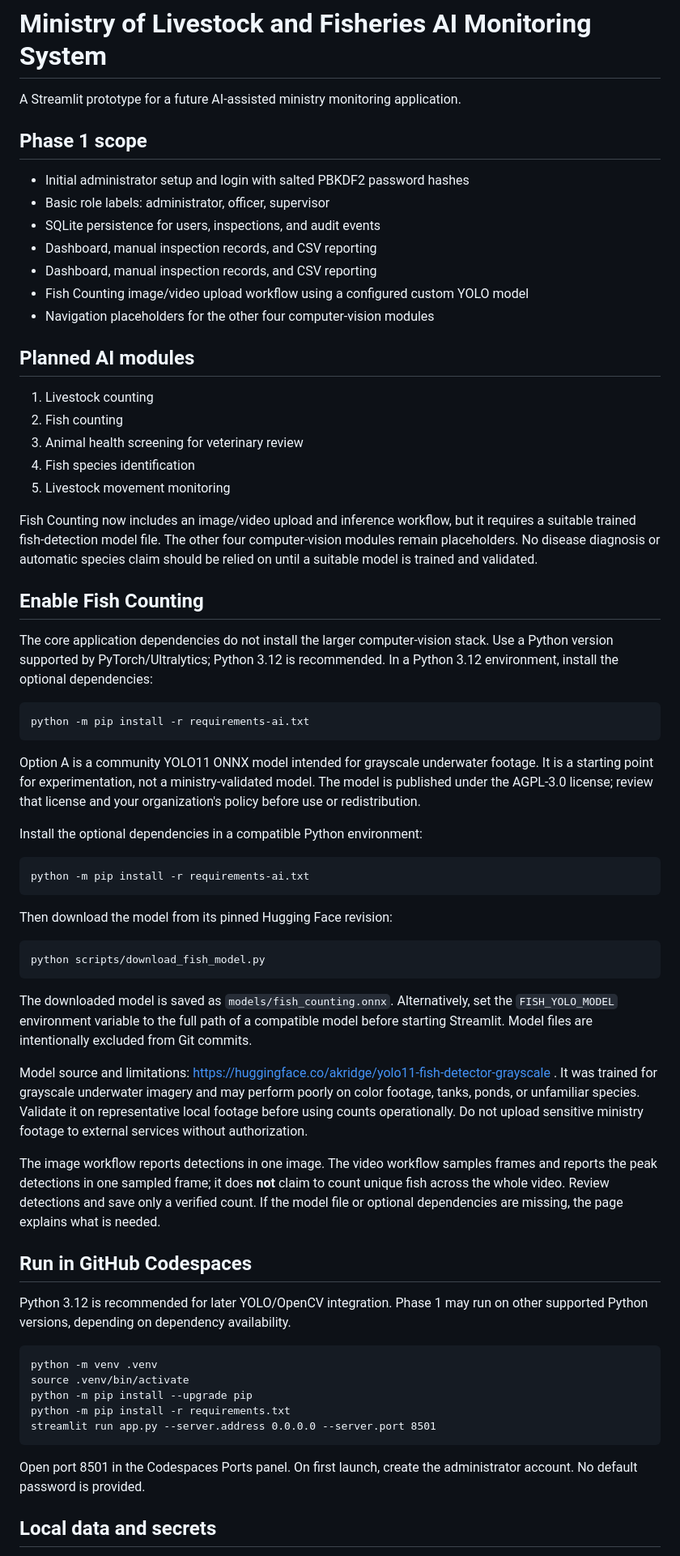
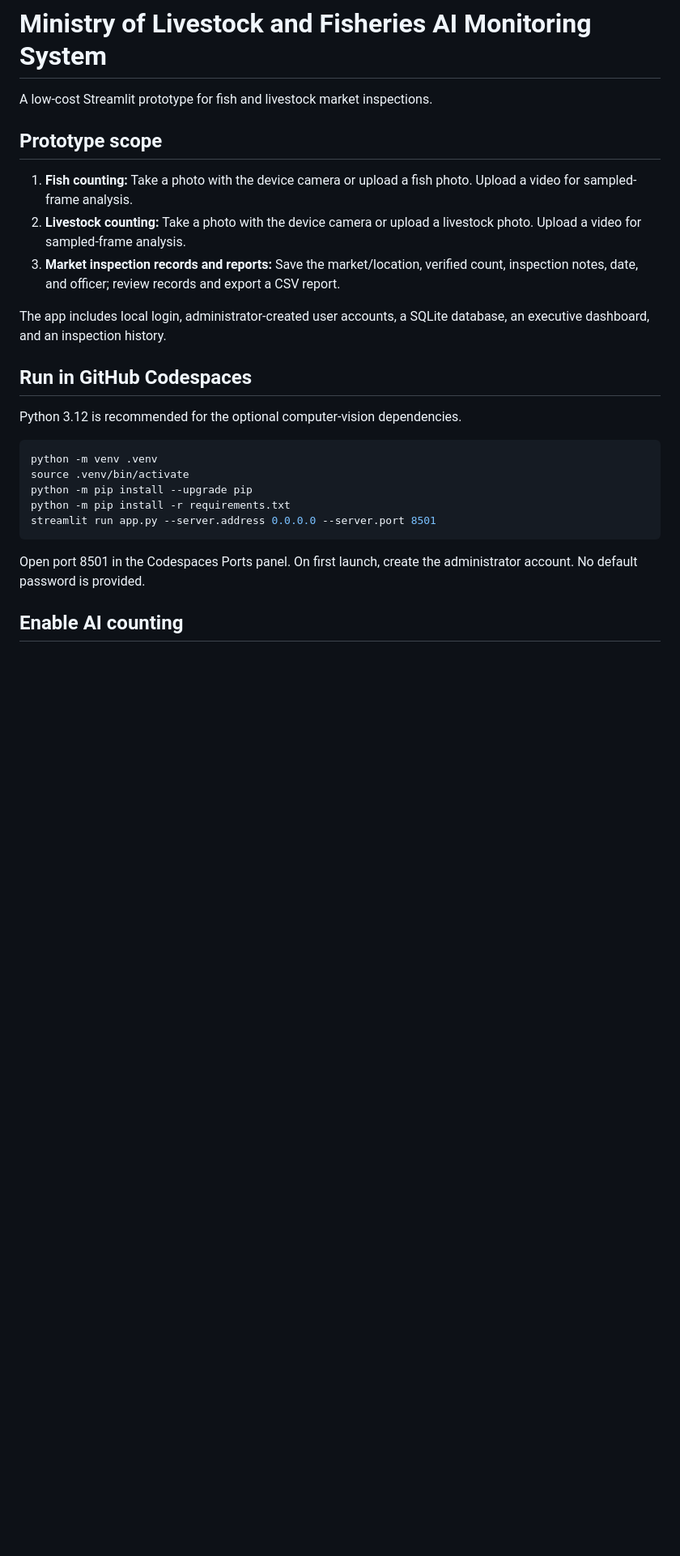
Before and after one commit to chaekas/Ministry-of-Livestock-and-Fisheries-AI-Monitoring-System, a Markdown page: README.md, the part around one of its changes. Shown at 81% size. Rendered like a GitHub page; blank space fills up the shorter version.

Commit message:
Document fish and livestock counting prototype workflow

````diff
--- a/README.md
+++ b/README.md
@@ -1,60 +1,28 @@
 # Ministry of Livestock and Fisheries AI Monitoring System
 
-A Streamlit prototype for a future AI-assisted ministry monitoring application.
+A low-cost Streamlit prototype for fish and livestock market inspections.
 
-## Phase 1 scope
+## Prototype scope
 
-- Initial administrator setup and login with salted PBKDF2 password hashes
-- Basic role labels: administrator, officer, supervisor
-- SQLite persistence for users, inspections, and audit events
-- Dashboard, manual inspection records, and CSV reporting
-- Dashboard, manual inspection records, and CSV reporting
-- Fish Counting image/video upload workflow using a configured custom YOLO model
-- Navigation placeholders for the other four computer-vision modules
+1. **Fish counting:** Take a photo with the device camera or upload a fish photo. Upload a video for sampled-frame analysis.
+2. **Livestock counting:** Take a photo with the device camera or upload a livestock photo. Upload a video for sampled-frame analysis.
+3. **Market inspection records and reports:** Save the market/location, verified count, inspection notes, date, and officer; review records and export a CSV report.
 
-## Planned AI modules
-
-1. Livestock counting
-2. Fish counting
-3. Animal health screening for veterinary review
-4. Fish species identification
-5. Livestock movement monitoring
-
-Fish Counting now includes an image/video upload and inference workflow, but it requires a suitable trained fish-detection model file. The other four computer-vision modules remain placeholders. No disease diagnosis or automatic species claim should be relied on until a suitable model is trained and validated.
-
-## Enable Fish Counting
-
-The core application dependencies do not install the larger computer-vision stack. Use a Python version supported by PyTorch/Ultralytics; Python 3.12 is recommended. In a Python 3.12 environment, install the optional dependencies:
-
-    python -m pip install -r requirements-ai.txt
-
-Option A is a community YOLO11 ONNX model intended for grayscale underwater footage. It is a starting point for experimentation, not a ministry-validated model. The model is published under the AGPL-3.0 license; review that license and your organization's policy before use or redistribution.
-
-Install the optional dependencies in a compatible Python environment:
-
-    python -m pip install -r requirements-ai.txt
-
-Then download the model from its pinned Hugging Face revision:
-
-    python scripts/download_fish_model.py
-
-The downloaded model is saved as `models/fish_counting.onnx`. Alternatively, set the `FISH_YOLO_MODEL` environment variable to the full path of a compatible model before starting Streamlit. Model files are intentionally excluded from Git commits.
-
-Model source and limitations: https://huggingface.co/akridge/yolo11-fish-detector-grayscale . It was trained for grayscale underwater imagery and may perform poorly on color footage, tanks, ponds, or unfamiliar species. Validate it on representative local footage before using counts operationally. Do not upload sensitive ministry footage to external services without authorization.
-
-The image workflow reports detections in one image. The video workflow samples frames and reports the peak detections in one sampled frame; it does **not** claim to count unique fish across the whole video. Review detections and save only a verified count. If the model file or optional dependencies are missing, the page explains what is needed.
+The app includes local login, administrator-created user accounts, a SQLite database, an executive dashboard, and an inspection history.
 
 ## Run in GitHub Codespaces
 
-Python 3.12 is recommended for later YOLO/OpenCV integration. Phase 1 may run on other supported Python versions, depending on dependency availability.
+Python 3.12 is recommended for the optional computer-vision dependencies.
 
-    python -m venv .venv
-    source .venv/bin/activate
-    python -m pip install --upgrade pip
-    python -m pip install -r requirements.txt
-    streamlit run app.py --server.address 0.0.0.0 --server.port 8501
+```bash
+python -m venv .venv
+source .venv/bin/activate
+python -m pip install --upgrade pip
+python -m pip install -r requirements.txt
+streamlit run app.py --server.address 0.0.0.0 --server.port 8501
+```
 
 Open port 8501 in the Codespaces Ports panel. On first launch, create the administrator account. No default password is provided.
 
-## Local data and secrets
+## Enable AI counting
 
````
Also changed, not shown: other parts of README.md (+29 -6 lines).
